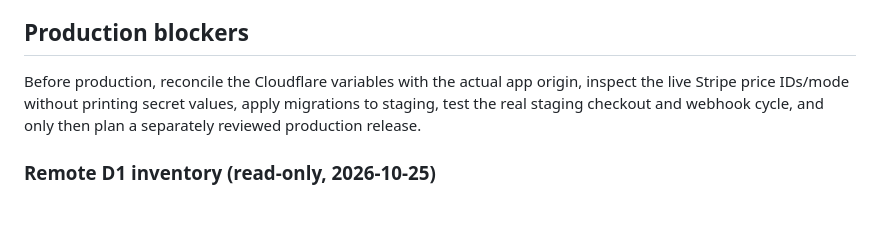
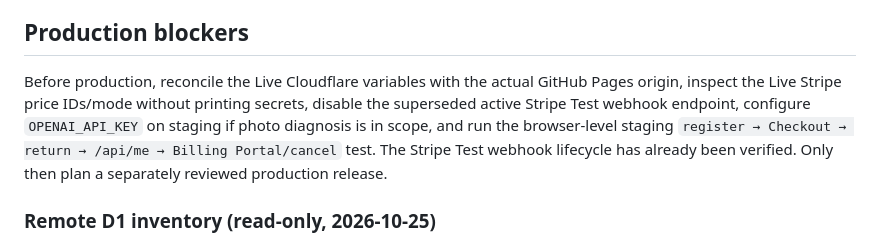
Before and after one commit to turbodiesel966-eng/Aktualizacja-17.10, a Markdown page: workers/subscriptions/README.md, the part around the change. GitHub-like rendering; blank space fills up the shorter version.

Commit message:
Doprecyzuj pozostałe kroki przed wydaniem

```diff
--- a/workers/subscriptions/README.md
+++ b/workers/subscriptions/README.md
@@ -70,7 +70,7 @@ This endpoint has **not** been deployed or tested with a real OpenAI key by this
 
 ## Production blockers
 
-Before production, reconcile the Cloudflare variables with the actual app origin, inspect the live Stripe price IDs/mode without printing secret values, apply migrations to staging, test the real staging checkout and webhook cycle, and only then plan a separately reviewed production release.
+Before production, reconcile the Live Cloudflare variables with the actual GitHub Pages origin, inspect the Live Stripe price IDs/mode without printing secrets, disable the superseded active Stripe Test webhook endpoint, configure `OPENAI_API_KEY` on staging if photo diagnosis is in scope, and run the browser-level staging `register → Checkout → return → /api/me → Billing Portal/cancel` test. The Stripe Test webhook lifecycle has already been verified. Only then plan a separately reviewed production release.
 
 ### Remote D1 inventory (read-only, 2026-10-25)
 
```
